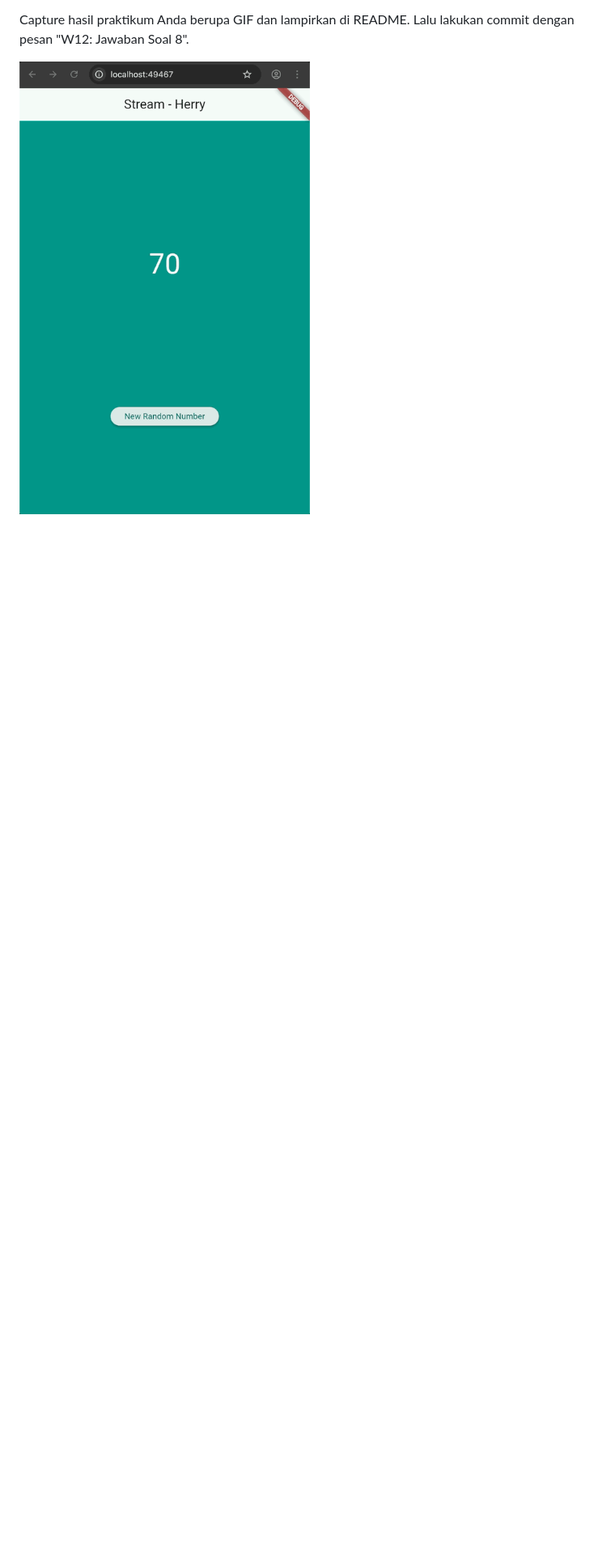
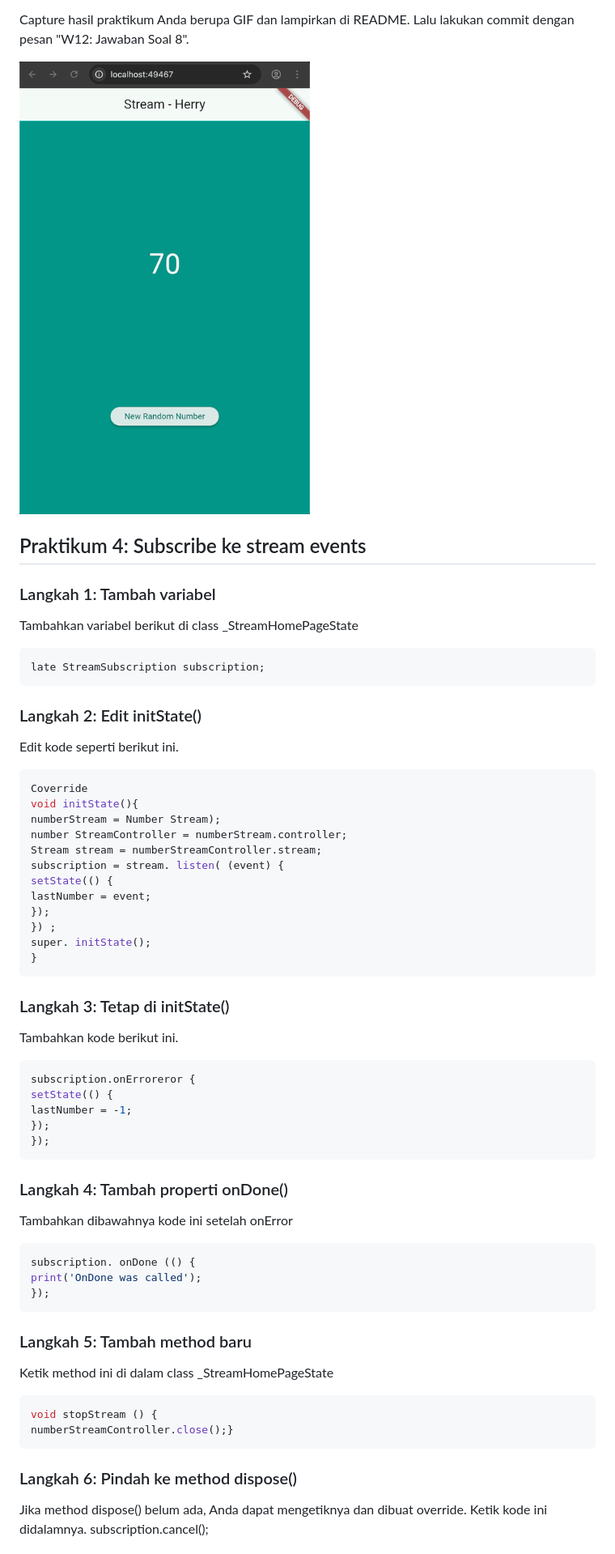
Before and after one commit to AqsaHerryPrastyo/Mobile25-26, a Markdown page: W12/README.md, the part around the change printed below. Shown: that part at 81% size. GitHub-like rendering; blank space fills up the shorter version.

```diff
--- a/W12/README.md
+++ b/W12/README.md
@@ -416,3 +416,55 @@ Capture hasil praktikum Anda berupa GIF dan lampirkan di README.
 Lalu lakukan commit dengan pesan "W12: Jawaban Soal 8".
 
 ![img](/W12/img/soal8.gif)
+
+## Praktikum 4: Subscribe ke stream events
+
+### Langkah 1: Tambah variabel
+Tambahkan variabel berikut di class _StreamHomePageState
+~~~Dart
+late StreamSubscription subscription;
+~~~
+### Langkah 2: Edit initState()
+Edit kode seperti berikut ini.
+~~~Dart
+Coverride
+void initState(){
+numberStream = Number Stream);
+number StreamController = numberStream.controller;
+Stream stream = numberStreamController.stream;
+subscription = stream. listen( (event) {
+setState(() {
+lastNumber = event;
+});
+}) ;
+super. initState();
+}
+~~~
+### Langkah 3: Tetap di initState()
+Tambahkan kode berikut ini.
+~~~Dart
+subscription.onErroreror {
+setState(() {
+lastNumber = -1;
+});
+});
+~~~
+
+### Langkah 4: Tambah properti onDone()
+Tambahkan dibawahnya kode ini setelah onError
+~~~Dart
+subscription. onDone (() {
+print('OnDone was called');
+});
+~~~
+
+### Langkah 5: Tambah method baru
+Ketik method ini di dalam class _StreamHomePageState
+~~~Dart
+void stopStream () {
+numberStreamController.close();}
+~~~
+### Langkah 6: Pindah ke method dispose()
+Jika method dispose() belum ada, Anda dapat mengetiknya dan dibuat override. Ketik kode ini didalamnya.
+subscription.cancel();
+
```
Also changed, not shown: other parts of W12/README.md (+39 -0 lines), W12/img/Soal9.gif (added), 1 other file.
